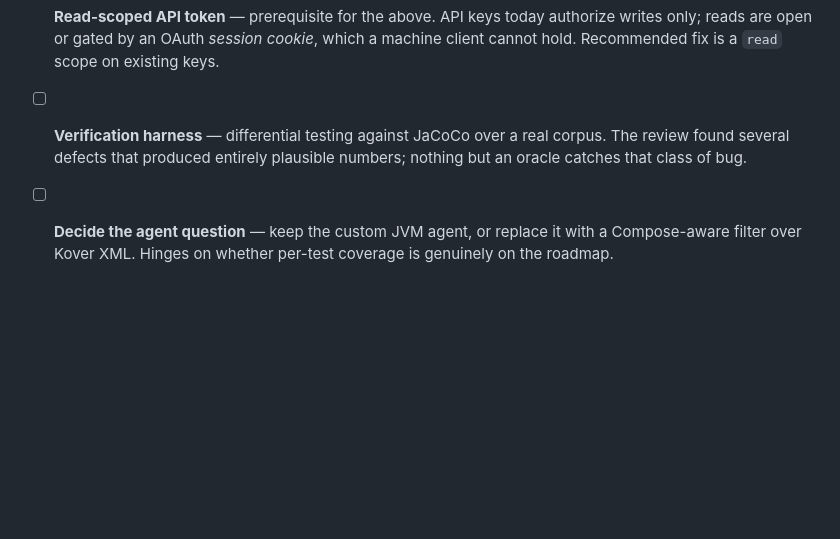
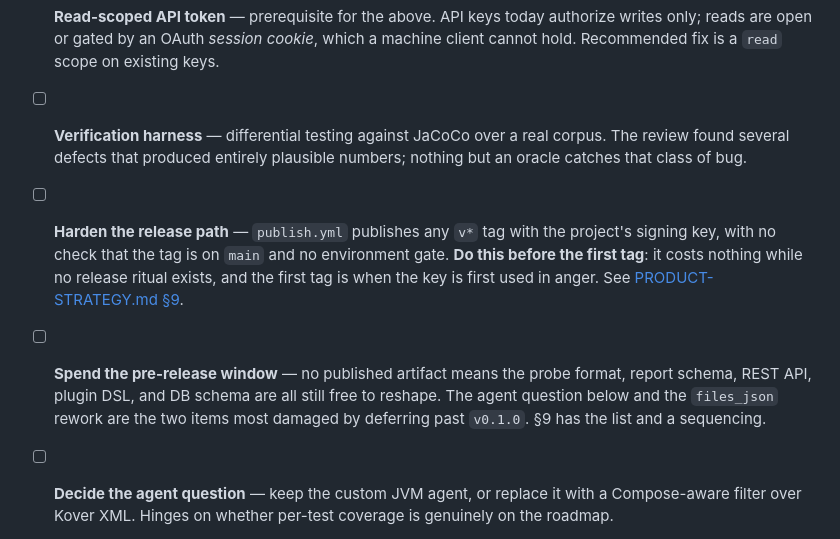
Before and after one commit to jkjamies/omnivore, a Markdown page: docs/roadmap.md, the part around the change. Rendered like a GitHub page; blank space fills up the shorter version.

```diff
--- a/docs/roadmap.md
+++ b/docs/roadmap.md
@@ -53,6 +53,16 @@ Not tier-assigned yet; listed here so they aren't lost in the backlog.
 - [ ] **Verification harness** — differential testing against JaCoCo over a real
       corpus. The review found several defects that produced entirely plausible
       numbers; nothing but an oracle catches that class of bug.
+- [ ] **Harden the release path** — `publish.yml` publishes any `v*` tag with
+      the project's signing key, with no check that the tag is on `main` and no
+      environment gate. **Do this before the first tag**: it costs nothing while
+      no release ritual exists, and the first tag is when the key is first used
+      in anger. See [PRODUCT-STRATEGY.md §9](PRODUCT-STRATEGY.md).
+- [ ] **Spend the pre-release window** — no published artifact means the probe
+      format, report schema, REST API, plugin DSL, and DB schema are all still
+      free to reshape. The agent question below and the `files_json` rework are
+      the two items most damaged by deferring past `v0.1.0`. §9 has the list and
+      a sequencing.
 - [ ] **Decide the agent question** — keep the custom JVM agent, or replace it
       with a Compose-aware filter over Kover XML. Hinges on whether per-test
       coverage is genuinely on the roadmap.
```
Also changed, not shown: docs/PRODUCT-STRATEGY.md (+82 -0 lines).
